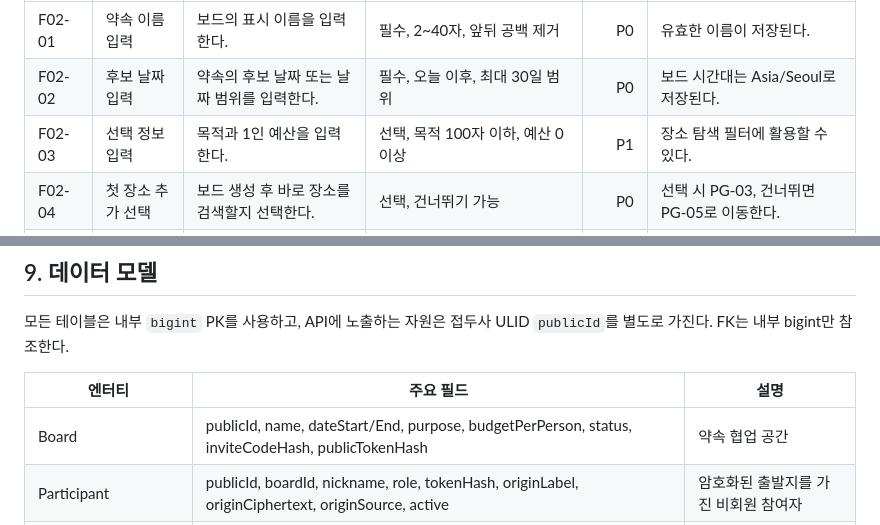
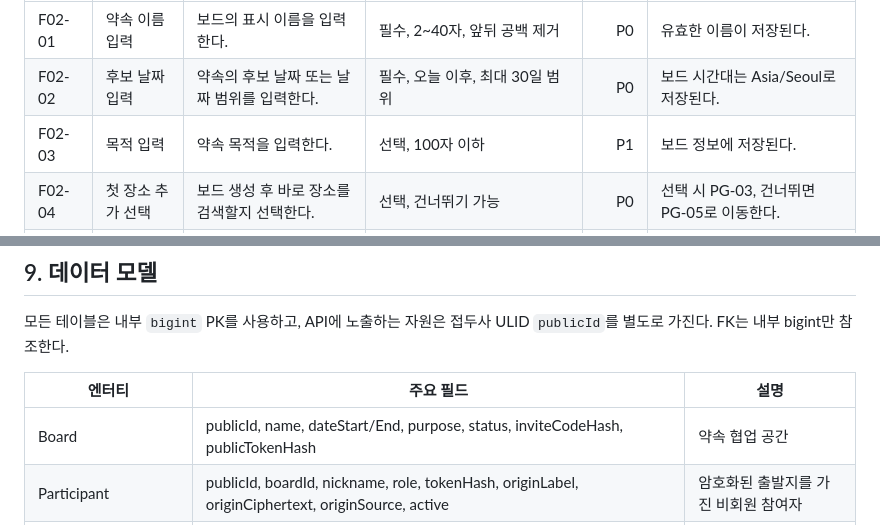
Before and after one commit to 2026-Siheung-SW-Bootcamp-Team-D/docs, a Markdown page: specs/기능명세서_v1.3.md, 2 parts joined by grey strips. Rendered like a GitHub page.

```diff
--- a/specs/기능명세서_v1.3.md
+++ b/specs/기능명세서_v1.3.md
@@ -208,7 +208,7 @@ flowchart TD
 |---|---|---|---|---:|---|
 | F02-01 | 약속 이름 입력 | 보드의 표시 이름을 입력한다. | 필수, 2~40자, 앞뒤 공백 제거 | P0 | 유효한 이름이 저장된다. |
 | F02-02 | 후보 날짜 입력 | 약속의 후보 날짜 또는 날짜 범위를 입력한다. | 필수, 오늘 이후, 최대 30일 범위 | P0 | 보드 시간대는 Asia/Seoul로 저장된다. |
-| F02-03 | 선택 정보 입력 | 목적과 1인 예산을 입력한다. | 선택, 목적 100자 이하, 예산 0 이상 | P1 | 장소 탐색 필터에 활용할 수 있다. |
+| F02-03 | 목적 입력 | 약속 목적을 입력한다. | 선택, 100자 이하 | P1 | 보드 정보에 저장된다. |
 | F02-04 | 첫 장소 추가 선택 | 보드 생성 후 바로 장소를 검색할지 선택한다. | 선택, 건너뛰기 가능 | P0 | 선택 시 PG-03, 건너뛰면 PG-05로 이동한다. |
 | F02-05 | 보드 생성 | 보드·호스트 참여자·초대 코드를 만든다. | 중복 요청 방지를 위한 idempotency key 사용 | P0 | 보드 ID, 초대 코드, 호스트 토큰이 생성된다. |
 | F02-06 | 초대 공유 | 초대 링크와 코드를 복사한다. | 링크에 호스트 토큰을 포함하지 않는다. | P0 | 참여자가 PG-01 또는 참여 링크로 입장한다. |
@@ -453,7 +453,7 @@ flowchart TD
 
 | 엔터티 | 주요 필드 | 설명 |
 |---|---|---|
-| Board | publicId, name, dateStart/End, purpose, budgetPerPerson, status, inviteCodeHash, publicTokenHash | 약속 협업 공간 |
+| Board | publicId, name, dateStart/End, purpose, status, inviteCodeHash, publicTokenHash | 약속 협업 공간 |
 | Participant | publicId, boardId, nickname, role, tokenHash, originLabel, originCiphertext, originSource, active | 암호화된 출발지를 가진 비회원 참여자 |
 | Place | publicId, boardId, proposerId, providerPlaceId, name, addressName, roadAddressName, lon/lat, internalCategory, source, status, deletedAt | 사용자가 확정해 저장한 장소 |
 | PlaceComment | publicId, placeId, authorId, body, deletedAt | 장소별 댓글 |
```
Also changed, not shown: specs/API명세서_v1.1.md (+1 -4 lines), specs/ERD_v1.0.md (+0 -1 lines).
